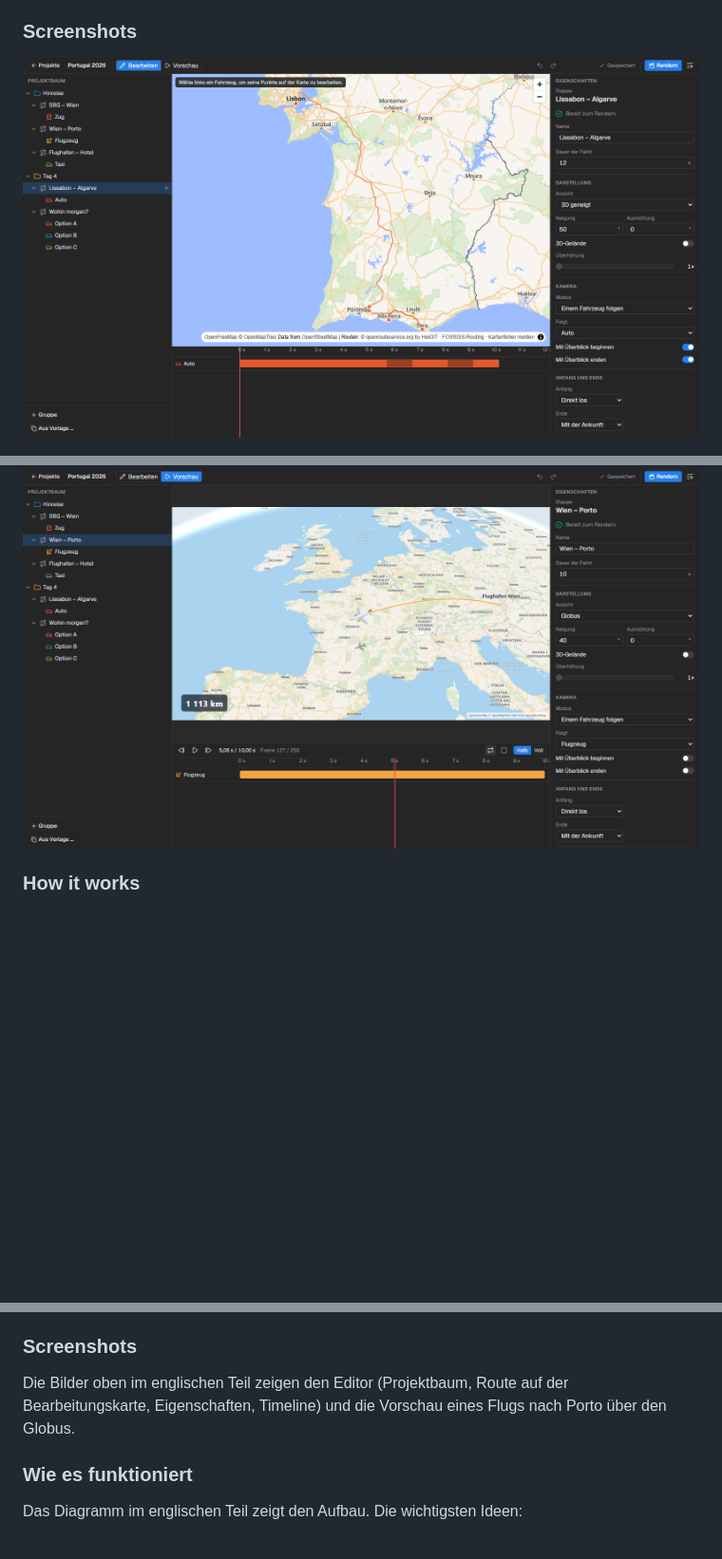
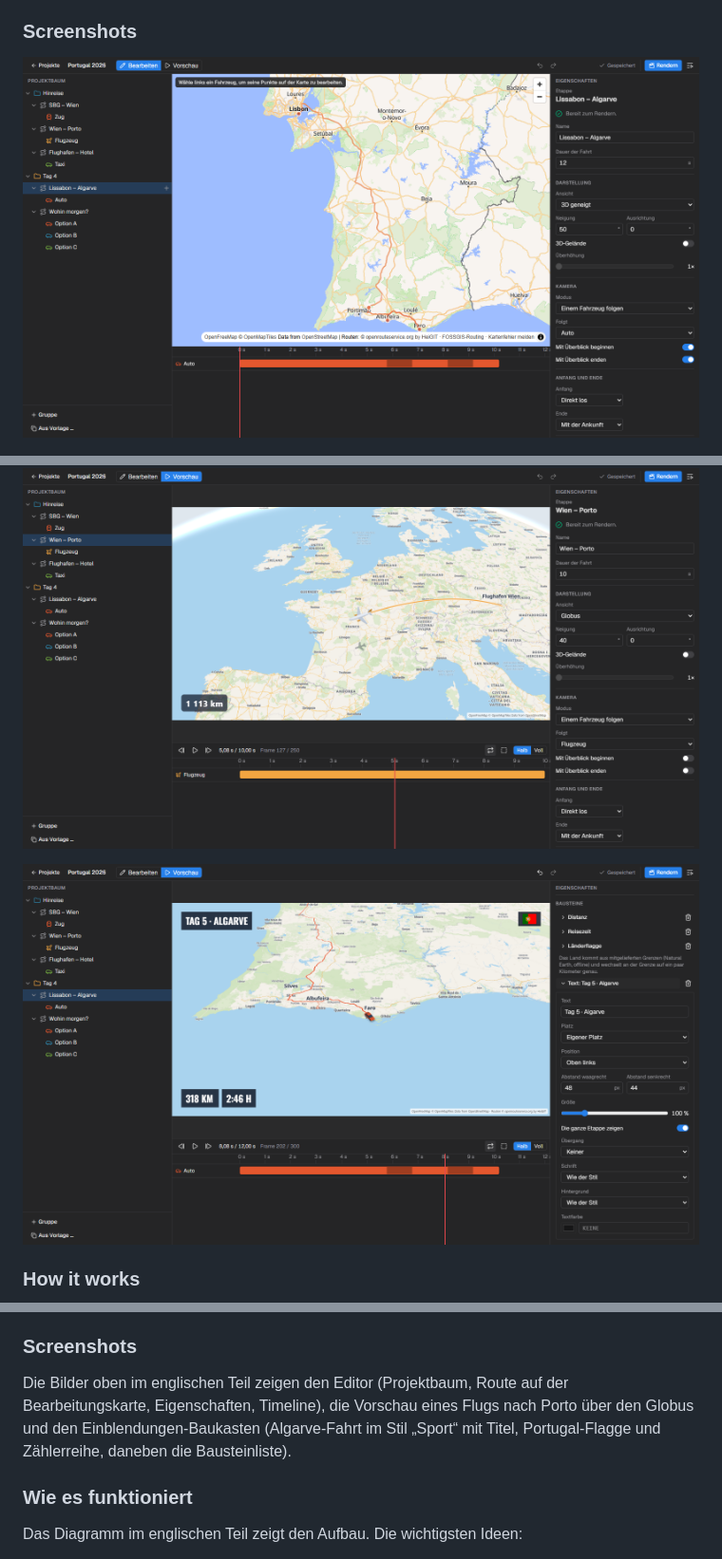
Before and after one commit to NihadCommits/travel-route-animator, a Markdown page: README.md, 3 parts joined by grey strips. Shown at 95% size. Drawn GitHub-style; pictures changed too: .github/media/editor.png, .github/media/overlays.png (added), .github/media/preview.png; blank space fills up the shorter version.

Commit message:
chore: release 1.2.0
Versions, changelog and a README picture of the overlay kit.

```diff
--- a/README.md
+++ b/README.md
@@ -64,6 +64,8 @@ Travel Route Animator turns a trip into map animations for travel videos: a trai
 ![The editor: project tree, the route of a stage on the edit map, its settings and the timeline](.github/media/editor.png)
 
 ![The preview of a flight to Porto over the globe, with the timeline below](.github/media/preview.png)
+
+![The overlay kit: a drive through the Algarve in the Sport style with a title, the flag of Portugal and a row of counters, the list of blocks beside it](.github/media/overlays.png)
 
 ### How it works
 
@@ -293,7 +295,7 @@ Travel Route Animator verwandelt eine Reise in Kartenanimationen für Reisevideo
 
 ### Screenshots
 
-Die Bilder oben im englischen Teil zeigen den Editor (Projektbaum, Route auf der Bearbeitungskarte, Eigenschaften, Timeline) und die Vorschau eines Flugs nach Porto über den Globus.
+Die Bilder oben im englischen Teil zeigen den Editor (Projektbaum, Route auf der Bearbeitungskarte, Eigenschaften, Timeline), die Vorschau eines Flugs nach Porto über den Globus und den Einblendungen-Baukasten (Algarve-Fahrt im Stil „Sport“ mit Titel, Portugal-Flagge und Zählerreihe, daneben die Bausteinliste).
 
 ### Wie es funktioniert
 
```
Also changed, not shown: CHANGELOG.md (+16 -3 lines), 9 other files.
